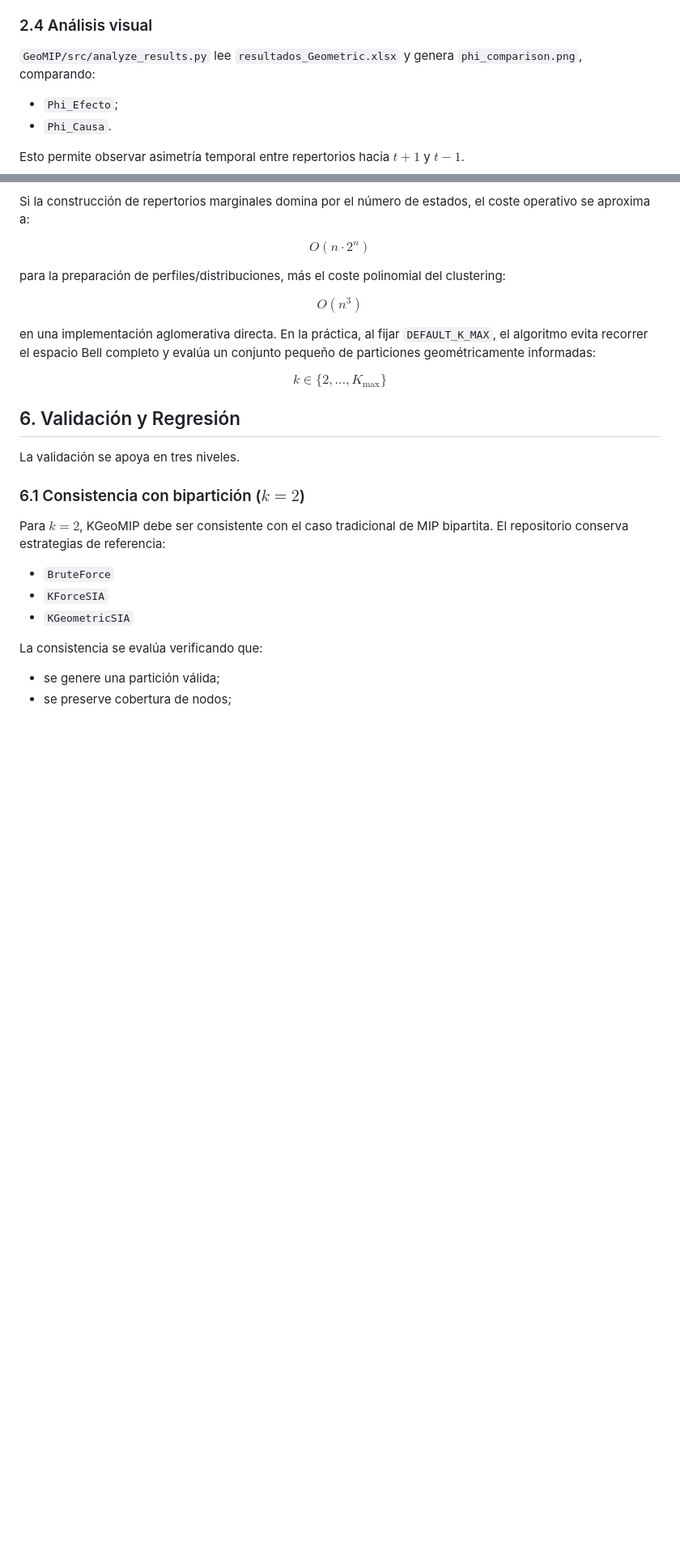
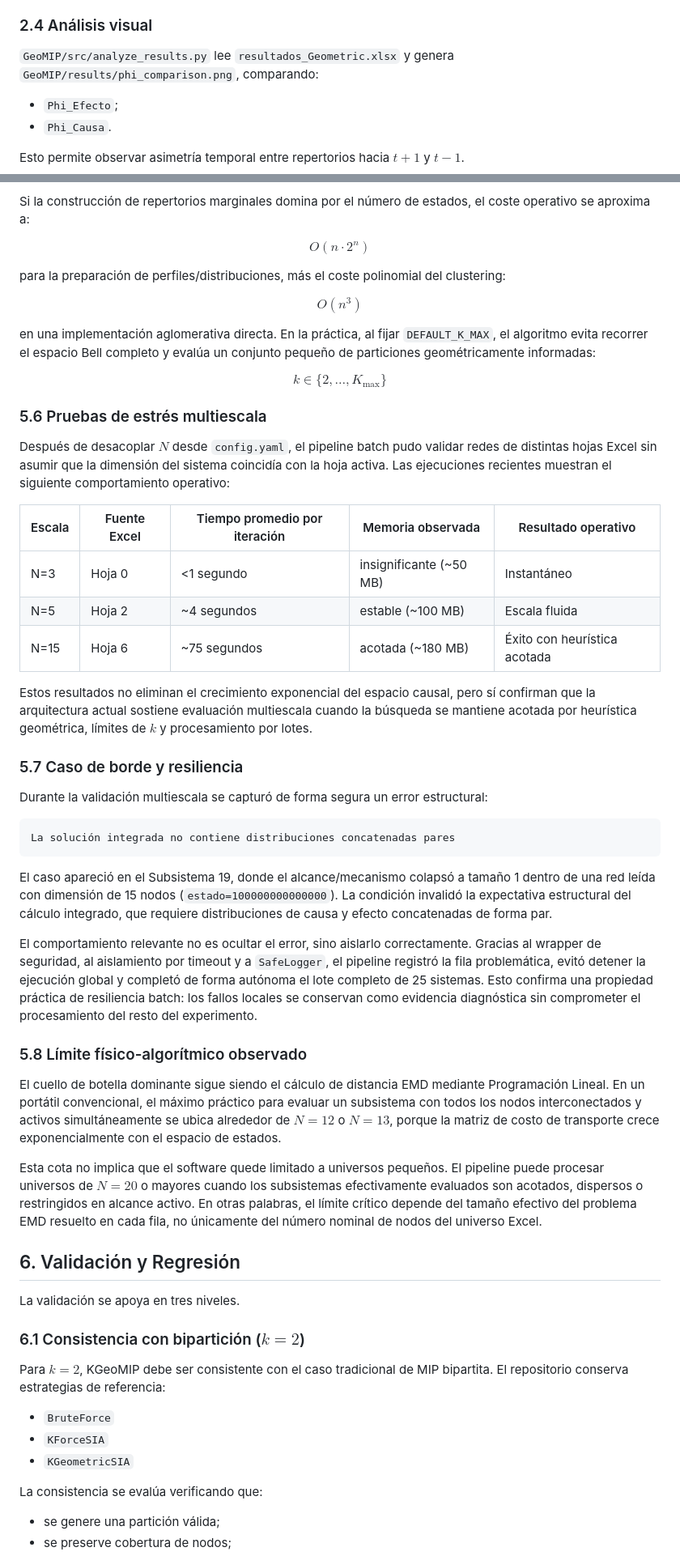
Before and after one commit to juanpablo25435/analisis20261, a Markdown page: MANUAL_TECNICO.md, 2 parts joined by grey strips. Shown at 81% size. Drawn GitHub-style; blank space fills up the shorter version.

Commit message:
feat: enhance technical manual with multiscale stress testing results, error handling insights, and observed algorithmic limits for EMD calculations

````diff
--- a/MANUAL_TECNICO.md
+++ b/MANUAL_TECNICO.md
@@ -195,7 +195,7 @@ El pipeline batch separa explícitamente:
 ### 2.4 Análisis visual
 
 `GeoMIP/src/analyze_results.py` lee `resultados_Geometric.xlsx` y genera
-`phi_comparison.png`, comparando:
+`GeoMIP/results/phi_comparison.png`, comparando:
 
 - `Phi_Efecto`;
 - `Phi_Causa`.
@@ -564,6 +564,62 @@ $$
 k \in \{2,\dots,K_{\max}\}
 $$
 
+### 5.6 Pruebas de estrés multiescala
+
+Después de desacoplar $N$ desde `config.yaml`, el pipeline batch pudo validar
+redes de distintas hojas Excel sin asumir que la dimensión del sistema coincidía
+con la hoja activa. Las ejecuciones recientes muestran el siguiente
+comportamiento operativo:
+
+| Escala | Fuente Excel | Tiempo promedio por iteración | Memoria observada | Resultado operativo |
+| --- | --- | --- | --- | --- |
+| N=3 | Hoja 0 | <1 segundo | insignificante (~50 MB) | Instantáneo |
+| N=5 | Hoja 2 | ~4 segundos | estable (~100 MB) | Escala fluida |
+| N=15 | Hoja 6 | ~75 segundos | acotada (~180 MB) | Éxito con heurística acotada |
+
+Estos resultados no eliminan el crecimiento exponencial del espacio causal, pero
+sí confirman que la arquitectura actual sostiene evaluación multiescala cuando
+la búsqueda se mantiene acotada por heurística geométrica, límites de $k$ y
+procesamiento por lotes.
+
+### 5.7 Caso de borde y resiliencia
+
+Durante la validación multiescala se capturó de forma segura un error
+estructural:
+
+```text
+La solución integrada no contiene distribuciones concatenadas pares
+```
+
+El caso apareció en el Subsistema 19, donde el alcance/mecanismo colapsó a
+tamaño 1 dentro de una red leída con dimensión de 15 nodos
+(`estado=100000000000000`). La condición invalidó la expectativa estructural
+del cálculo integrado, que requiere distribuciones de causa y efecto
+concatenadas de forma par.
+
+El comportamiento relevante no es ocultar el error, sino aislarlo
+correctamente. Gracias al wrapper de seguridad, al aislamiento por timeout y a
+`SafeLogger`, el pipeline registró la fila problemática, evitó detener la
+ejecución global y completó de forma autónoma el lote completo de 25 sistemas.
+Esto confirma una propiedad práctica de resiliencia batch: los fallos locales se
+conservan como evidencia diagnóstica sin comprometer el procesamiento del resto
+del experimento.
+
+### 5.8 Límite físico-algorítmico observado
+
+El cuello de botella dominante sigue siendo el cálculo de distancia EMD mediante
+Programación Lineal. En un portátil convencional, el máximo práctico para
+evaluar un subsistema con todos los nodos interconectados y activos
+simultáneamente se ubica alrededor de $N=12$ o $N=13$, porque la matriz de costo
+de transporte crece exponencialmente con el espacio de estados.
+
+Esta cota no implica que el software quede limitado a universos pequeños. El
+pipeline puede procesar universos de $N=20$ o mayores cuando los subsistemas
+efectivamente evaluados son acotados, dispersos o restringidos en alcance activo.
+En otras palabras, el límite crítico depende del tamaño efectivo del problema
+EMD resuelto en cada fila, no únicamente del número nominal de nodos del universo
+Excel.
+
 ## 6. Validación y Regresión
 
 La validación se apoya en tres niveles.
````
